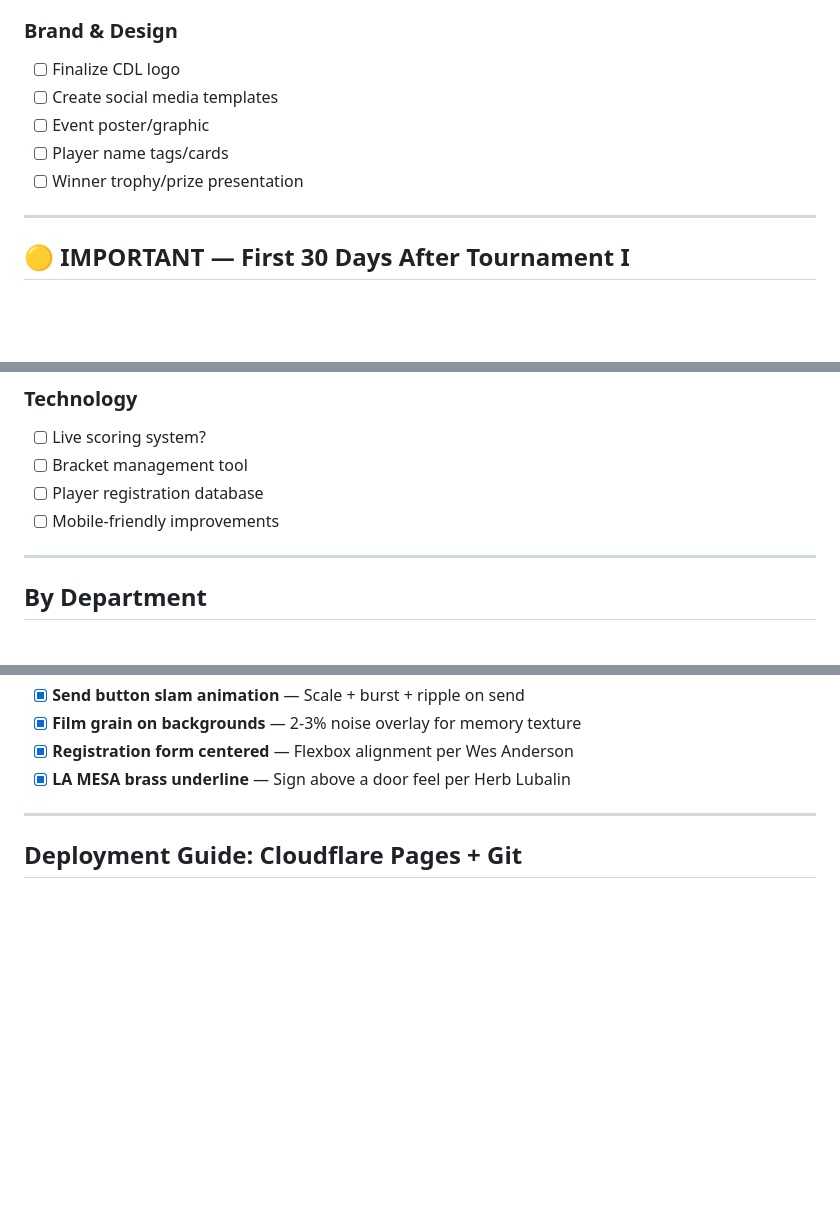
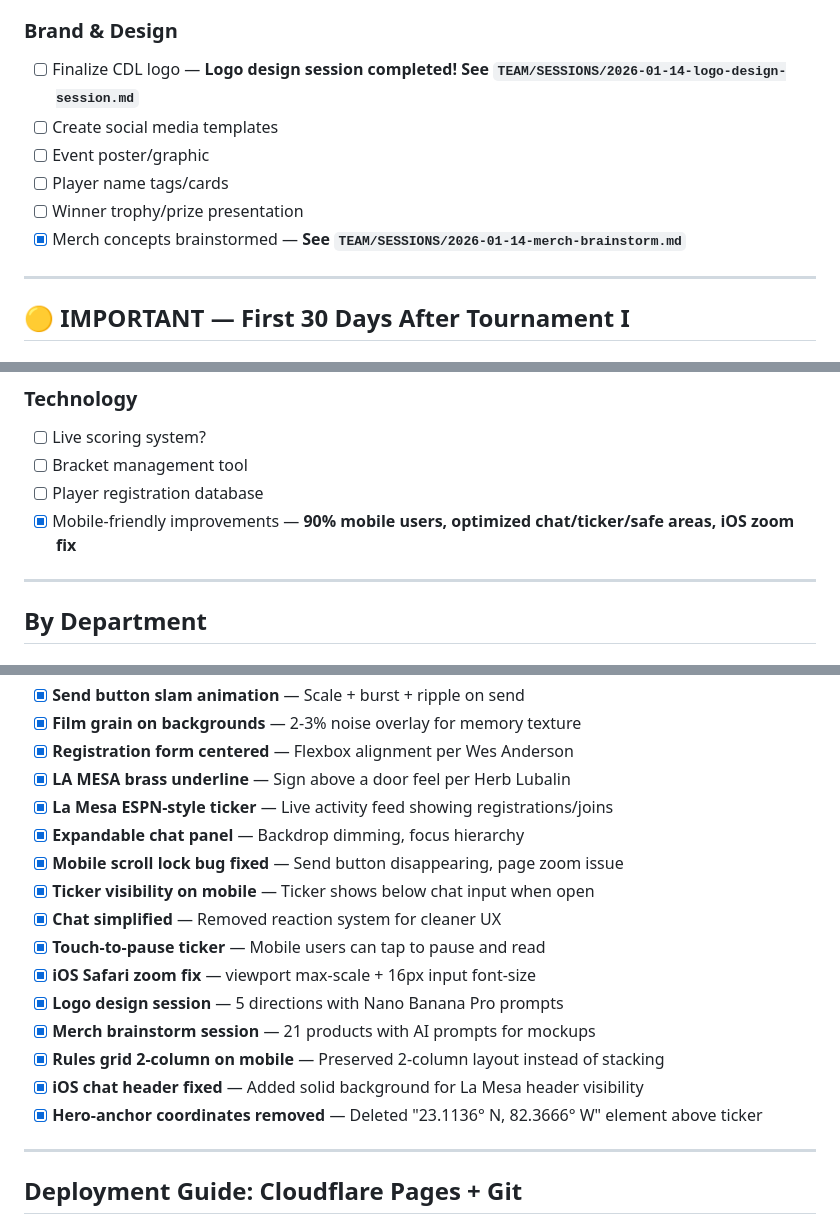
Before and after one commit to Arugami/CubanDominoTournament, a Markdown page: MASTERTODO.md, 3 parts joined by grey strips. Drawn GitHub-style; blank space fills up the shorter version.

```diff
--- a/MASTERTODO.md
+++ b/MASTERTODO.md
@@ -45,11 +45,12 @@
 - [ ] B-roll shot list (cigars, cafecito, atmosphere)
 
 ### Brand & Design
-- [ ] Finalize CDL logo
+- [ ] Finalize CDL logo — **Logo design session completed! See `TEAM/SESSIONS/2026-01-14-logo-design-session.md`**
 - [ ] Create social media templates
 - [ ] Event poster/graphic
 - [ ] Player name tags/cards
 - [ ] Winner trophy/prize presentation
+- [x] Merch concepts brainstormed — **See `TEAM/SESSIONS/2026-01-14-merch-brainstorm.md`**
 
 ---
 
@@ -120,7 +121,7 @@
 - [ ] Live scoring system?
 - [ ] Bracket management tool
 - [ ] Player registration database
-- [ ] Mobile-friendly improvements
+- [x] Mobile-friendly improvements — **90% mobile users, optimized chat/ticker/safe areas, iOS zoom fix**
 
 ---
 
@@ -236,6 +237,18 @@
 - [x] **Film grain on backgrounds** — 2-3% noise overlay for memory texture
 - [x] **Registration form centered** — Flexbox alignment per Wes Anderson
 - [x] **LA MESA brass underline** — Sign above a door feel per Herb Lubalin
+- [x] **La Mesa ESPN-style ticker** — Live activity feed showing registrations/joins
+- [x] **Expandable chat panel** — Backdrop dimming, focus hierarchy
+- [x] **Mobile scroll lock bug fixed** — Send button disappearing, page zoom issue
+- [x] **Ticker visibility on mobile** — Ticker shows below chat input when open
+- [x] **Chat simplified** — Removed reaction system for cleaner UX
+- [x] **Touch-to-pause ticker** — Mobile users can tap to pause and read
+- [x] **iOS Safari zoom fix** — viewport max-scale + 16px input font-size
+- [x] **Logo design session** — 5 directions with Nano Banana Pro prompts
+- [x] **Merch brainstorm session** — 21 products with AI prompts for mockups
+- [x] **Rules grid 2-column on mobile** — Preserved 2-column layout instead of stacking
+- [x] **iOS chat header fixed** — Added solid background for La Mesa header visibility
+- [x] **Hero-anchor coordinates removed** — Deleted "23.1136° N, 82.3666° W" element above ticker
 
 ---
 
```
Also changed, not shown: other parts of MASTERTODO.md (+43 -5 lines).
